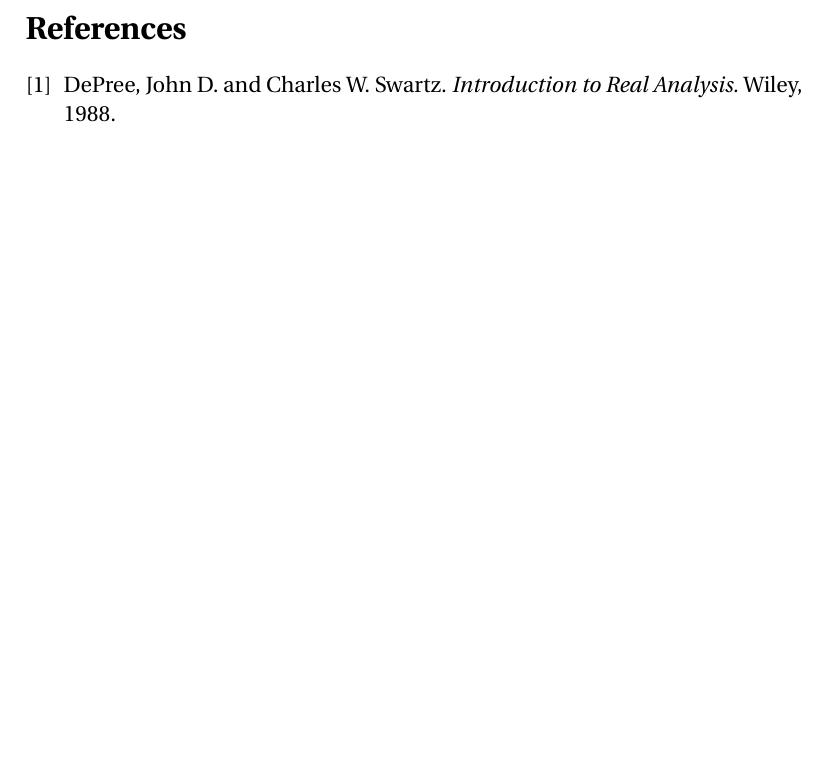
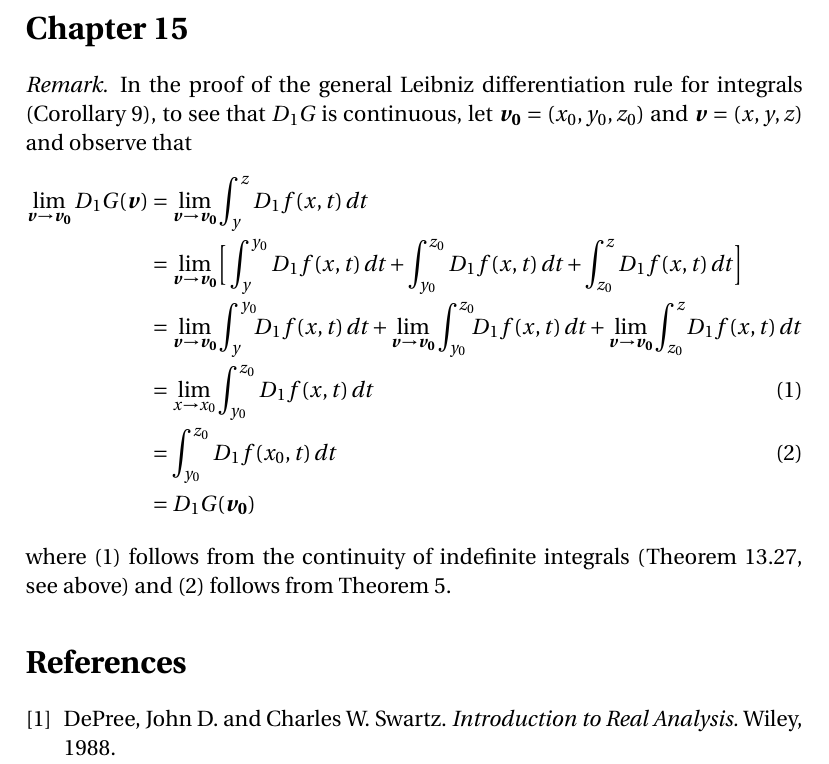
Before and after one commit to blargoner/math-analysis-depree, a LaTeX problem sheet (exercises.tex): part of page 3 of 3, cut at the place of the change, the shorter picture padded with empty space. Compiled offline with pdfLaTeX.

Commit message:
chapter 15 remark

```diff
--- a/exercises.tex
+++ b/exercises.tex
@@ -6,6 +6,8 @@
 \newcommand{\R}{\mathbb{R}}
 
 \newcommand{\abs}[1]{|{#1}|}
+\renewcommand{\vec}[1]{\boldsymbol{#1}}
+\newcommand{\dt}{\,d\!t}
 
 % Theorems
 \theoremstyle{plain}
@@ -71,6 +73,20 @@ These are just Dirichlet's and Abel's tests for convergence of integrals, which
 Instead of assuming that \(g\)~is nonnegative and decreasing, we may assume only that \(g\)~is bounded and monotone.
 \end{rmk}
 
+\section*{Chapter~15}
+\begin{rmk}
+In the proof of the general Leibniz differentiation rule for integrals (Corollary~9), to see that \(D_1G\)~is continuous, let \(\vec{v_0}=(x_0,y_0,z_0)\) and \(\vec{v}=(x,y,z)\) and observe that
+\begin{align*}
+\lim_{\vec{v}\to\vec{v_0}}D_1G(\vec{v})&=\lim_{\vec{v}\to\vec{v_0}}\int_y^z D_1f(x,t)\dt\\
+	&=\lim_{\vec{v}\to\vec{v_0}}\Bigl[\,\int_y^{y_0}D_1f(x,t)\dt+\int_{y_0}^{z_0}D_1f(x,t)\dt+\int_{z_0}^z D_1f(x,t)\dt\Bigr]\\
+	&=\lim_{\vec{v}\to\vec{v_0}}\int_y^{y_0}\!\!\!D_1f(x,t)\dt+\lim_{\vec{v}\to\vec{v_0}}\int_{y_0}^{z_0}\!\!\!D_1f(x,t)\dt+\lim_{\vec{v}\to\vec{v_0}}\int_{z_0}^z\!D_1f(x,t)\dt\\
+	&=\lim_{x\to x_0}\int_{y_0}^{z_0}D_1f(x,t)\dt\tag{1}\\
+	&=\int_{y_0}^{z_0}D_1f(x_0,t)\dt\tag{2}\\
+	&=D_1G(\vec{v_0})
+\end{align*}
+where (1)~follows from the continuity of indefinite integrals (Theorem~13.27, see above) and (2)~follows from Theorem~5.
+\end{rmk}
+
 % References
 \begin{thebibliography}{0}
 \bibitem{depree} DePree, John~D. and Charles W. Swartz. \textit{Introduction to Real Analysis.} Wiley, 1988.
```
